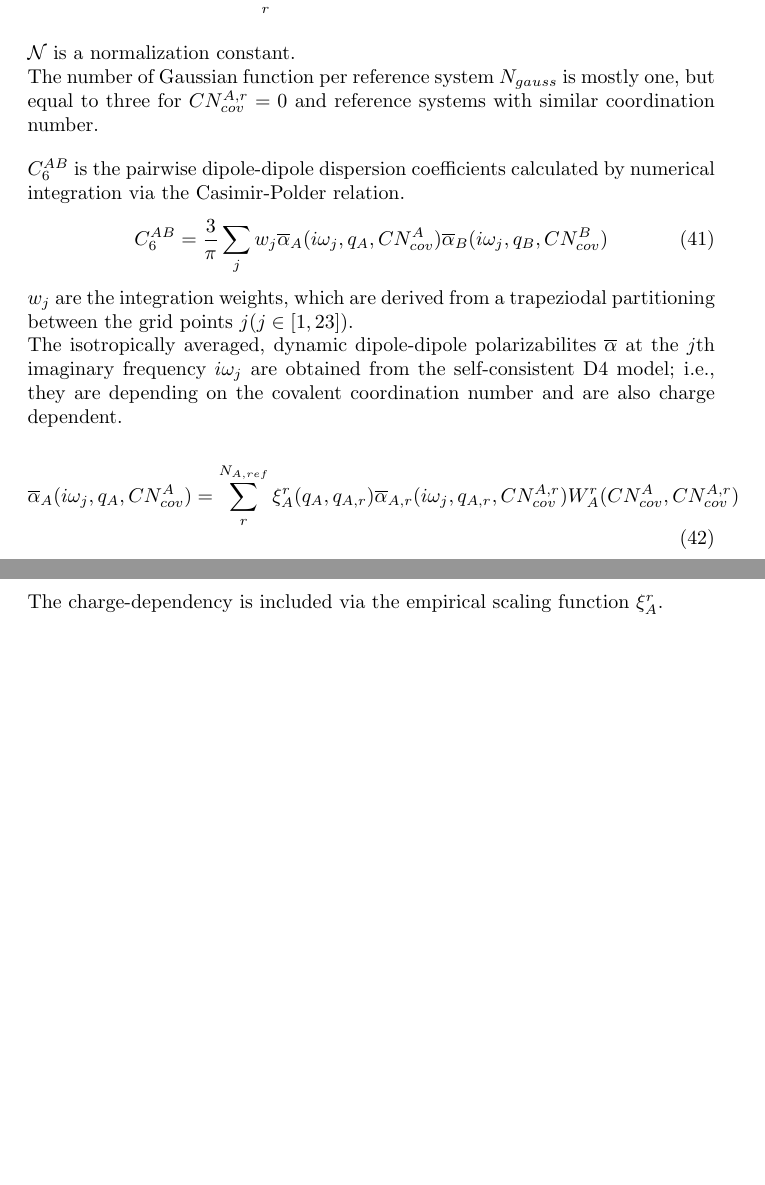
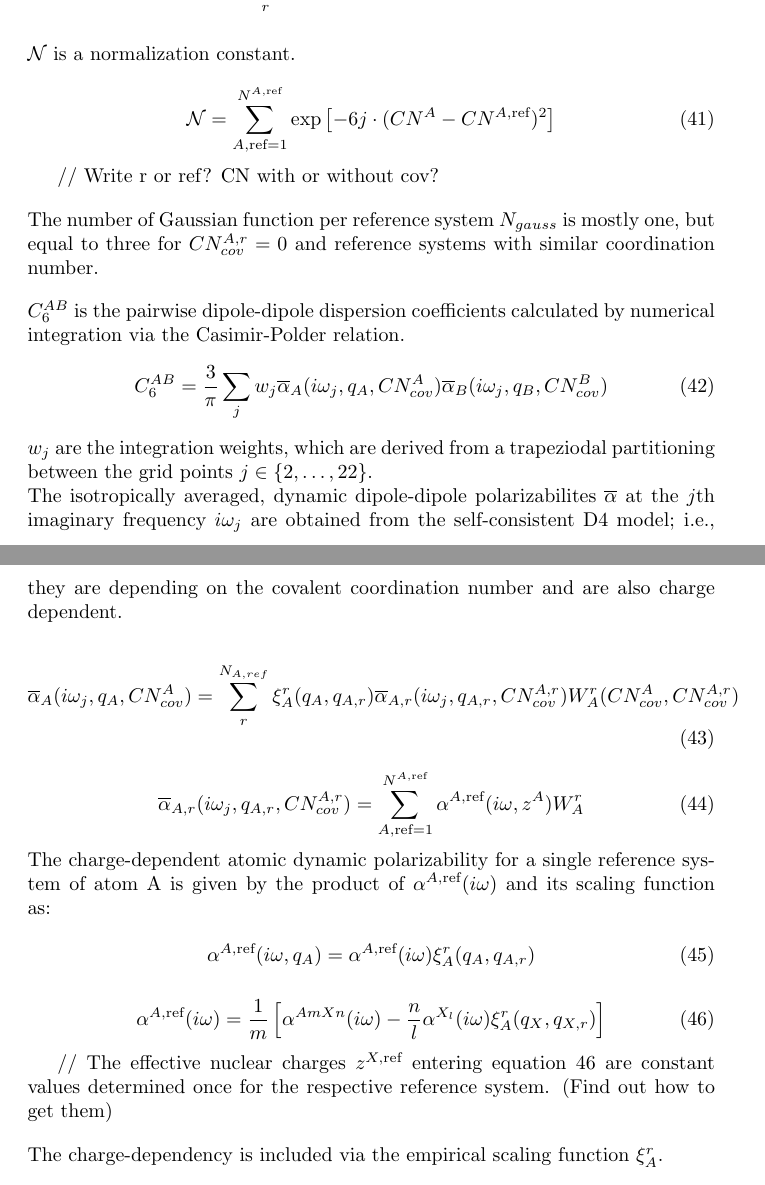
Before and after one commit to AceMouse/xTB-math, a LaTeX document (main.tex, which reads fock.tex): two parts of pages 5 and 6 of 10, joined at a grey line, cut so that both start at the same text, the shorter picture padded with empty space. Compiled offline with pdfLaTeX.

Commit message:
add equations for more dispersion terms

```diff
--- a/fock.tex
+++ b/fock.tex
@@ -147,6 +147,13 @@ with
 \noindent
 \(\mathcal{N}\) is a normalization constant.
 
+\begin{equation}
+  \mathcal{N} = \sum_{A,\text{ref}=1}^{N^{A,\text{ref}}} \exp\left[-6j \cdot (CN^A - CN^{A,\text{ref}})^2\right]
+\end{equation}
+
+// Write r or ref? CN with or without cov?
+
+\vspace{10pt}
 \noindent
 The number of Gaussian function per reference system \(N_{gauss}\) is mostly one, but equal to three for \(CN_{cov}^{A,r} = 0\) and reference systems with similar coordination number.
 
@@ -159,7 +166,8 @@ The number of Gaussian function per reference system \(N_{gauss}\) is mostly one
 \end{equation}
 
 \noindent
-\(w_j\) are the integration weights, which are derived from a trapeziodal partitioning between the grid points \(j(j \in [1,23])\).
+\(w_j\) are the integration weights, which are derived from a trapeziodal partitioning between the grid points \(j \in \{2, \dots, 22\}\).
+
 
 \noindent
 The isotropically averaged, dynamic dipole-dipole polarizabilites \(\overline{\alpha}\) at the \(j\)th imaginary frequency \(i\omega_j\) are obtained from the self-consistent D4 model; i.e., they are depending on the covalent coordination number and are also charge dependent.
@@ -168,6 +176,58 @@ The isotropically averaged, dynamic dipole-dipole polarizabilites \(\overline{\a
   \overline{\alpha}_A(i\omega_j, q_A, CN_{cov}^A) = \sum_{r}^{N_{A,ref}} \xi_A^r (q_A, q_{A,r}) \overline{\alpha}_{A,r}(i\omega_j, q_{A,r}, CN_{cov}^{A,r}) W_A^r(CN_{cov}^A, CN_{cov}^{A,r})
 \end{equation}
 
+%\begin{equation}
+%  \overline{\alpha}_{A,r}(i\omega_j, q_{A,r}, CN_{cov}^{A,r}) = \sum_{A,\text{ref}=1}^{N^{A,\text{ref}}} \alpha^{A,\text{ref}} (i\omega, z^A) W_A^{A,\text{ref}}
+%\end{equation}
+\begin{equation}
+  \overline{\alpha}_{A,r}(i\omega_j, q_{A,r}, CN_{cov}^{A,r}) = \sum_{A,\text{ref}=1}^{N^{A,\text{ref}}} \alpha^{A,\text{ref}} (i\omega, z^A) W_A^r
+\end{equation}
+
+%\begin{equation} \label{eq:44}
+%  W_A^{A,\text{ref}}(CN^A, CN^{A,\text{ref}}) = \frac{\sum_{j=1}^{N^s} exp\left(-\beta_2 \times j(CN^A - CN^{A,\text{ref}})^2\right)}{\sum_{A,\text{ref}=1}^{N^{A,\text{ref}}} \sum_{j=1}^{N^s} \exp\left(-\beta_2 \times j(CN^A - CN^{A,\text{ref}})^2\right)}
+%\end{equation}
+%
+%\noindent
+%The parameter \(\beta_2 = 6\) is adjusted manually to guarantee a smooth weighting function. // Is \(\beta_2\) just 6?
+%
+%\noindent
+%\(N^s\) is determined at runtime for every reference system.
+
+%\noindent
+%Differences between CN values of reference systems are used to indicate when another more compact Gaussian is necessary.
+%
+%\noindent
+%Reference systems with a sufficiently large CN difference can easily be distinguished from each other within the Gaussian weighting procedure in equation \ref{eq:44} for \(N^s\) = 1.
+%
+%\noindent
+%This might not be true for smaller CN differences.
+%The set of Gaussian functions is enlarged by increasing \(N^s\) in order to add less overlapping functions, which makes the reference systems distinguishable within the Gaussian weighting procedure in equation \ref{eq:44}.
+
+\noindent
+The charge-dependent atomic dynamic polarizability for a single reference system of atom A is given by the product of \(\alpha^{A,\text{ref}}(i\omega)\) and its scaling function as:
+
+%\begin{equation} \label{eq:44}
+%  \alpha^{A,\text{ref}}(i\omega, z^A) = \alpha^{A,\text{ref}}(i\omega) \zeta(z^A, z^{A,\text{ref}})
+%\end{equation}
+\begin{equation}
+  \alpha^{A,\text{ref}}(i\omega, q_A) = \alpha^{A,\text{ref}}(i\omega) \xi_A^r(q_A, q_{A,r})
+\end{equation}
+
+
+%\begin{equation} \label{eq:46}
+%  \alpha^{A,\text{ref}}(i\omega) = \frac{1}{m} \left[\alpha^{AmXn}(i\omega) - \frac{n}{l} \alpha^{X_l}(i\omega) \zeta(z^X, z^{X,\text{ref}})\right]
+%\end{equation}
+\begin{equation} \label{eq:46}
+  \alpha^{A,\text{ref}}(i\omega) = \frac{1}{m} \left[\alpha^{AmXn}(i\omega) - \frac{n}{l} \alpha^{X_l}(i\omega) \xi_A^r(q_X, q_{X,r})\right]
+\end{equation}
+
+// The effective nuclear charges \(z^{X,\text{ref}}\) entering equation \ref{eq:46} are constant values determined once for the respective reference system. (Find out how to get them)
+
+%\noindent
+%An example of the notation for a CN difference within a reference system is \(\Delta CN_{23}\), which indicates the CN difference between reference system A,ref2 and A,ref3.
+
+
+\vspace{10pt}
 \noindent
 The charge-dependency is included via the empirical scaling function \(\xi_A^r\).
 \begin{equation}
```
Also changed, not shown: main.pdf.
